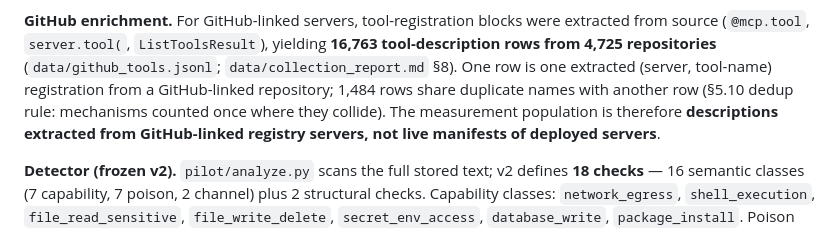
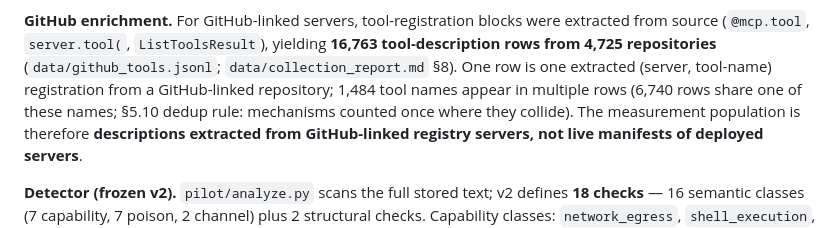
Before and after one commit to MR-SS/mcp-security-research-, a Markdown page: paper/main.md, the part around one of its changes. Rendered like a GitHub page.

Commit message:
FACTS-driven micro-fixes: dup-names noun, truncation unit (descriptions not instances)

```diff
--- a/paper/main.md
+++ b/paper/main.md
@@ -205,8 +205,9 @@ depth-qualified to this prefix.
 from source (`@mcp.tool`, `server.tool(`, `ListToolsResult`), yielding **16,763
 tool-description rows from 4,725 repositories** (`data/github_tools.jsonl`;
 `data/collection_report.md` §8). One row is one extracted (server, tool-name) registration
-from a GitHub-linked repository; 1,484 rows share duplicate names with another row
-(§5.10 dedup rule: mechanisms counted once where they collide). The measurement
+from a GitHub-linked repository; 1,484 tool names appear in multiple rows
+(6,740 rows share one of these names; §5.10 dedup rule: mechanisms counted once
+where they collide). The measurement
 population is therefore **descriptions extracted from GitHub-linked registry servers,
 not live manifests of deployed servers**.
 
```
Also changed, not shown: other parts of paper/main.md (+1 -1 lines), paper/main_clean.md (+3 -2 lines).
